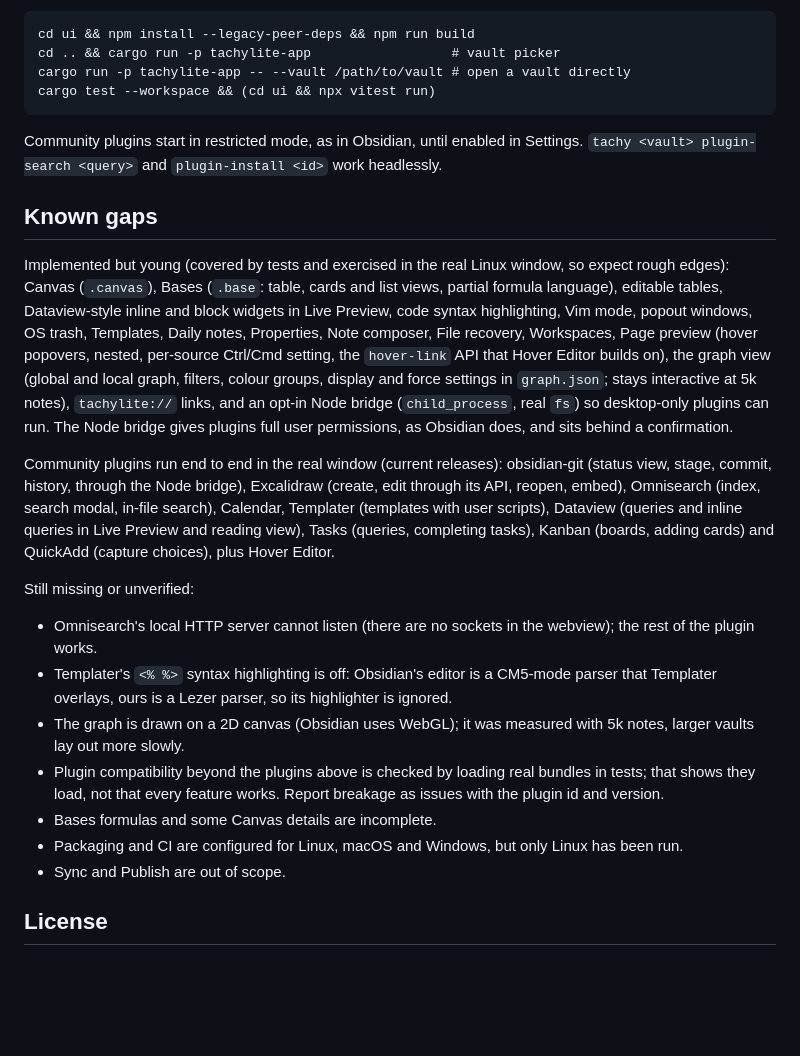
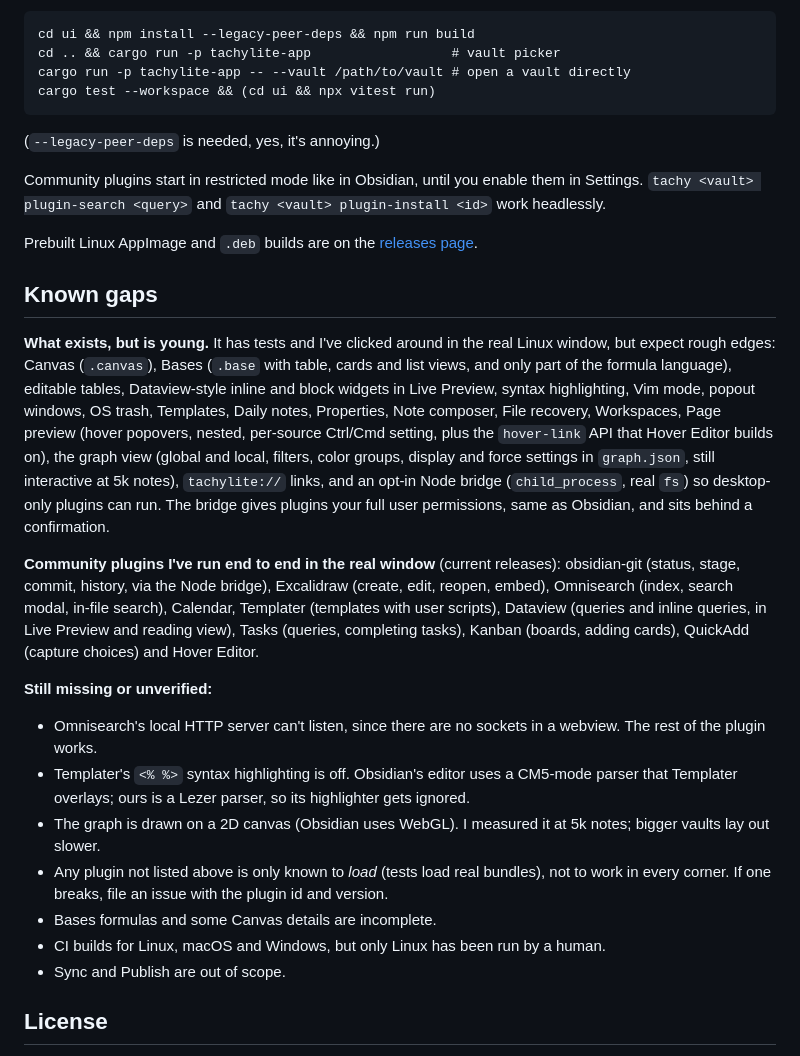
Before and after one commit to alonsoburon/tachylite, a Markdown page: README.md, the part around one of its changes. GitHub-like rendering; blank space fills up the shorter version.

````diff
--- a/README.md
+++ b/README.md
@@ -69,42 +75,45 @@ cargo run -p tachylite-app -- --vault /path/to/vault # open a vault directly
 cargo test --workspace && (cd ui && npx vitest run)
 ```
 
-Community plugins start in restricted mode, as in Obsidian, until enabled in Settings.
-`tachy <vault> plugin-search <query>` and `plugin-install <id>` work headlessly.
+(`--legacy-peer-deps` is needed, yes, it's annoying.)
+
+Community plugins start in restricted mode like in Obsidian, until you enable them in Settings.
+`tachy <vault> plugin-search <query>` and `tachy <vault> plugin-install <id>` work headlessly.
+
+Prebuilt Linux AppImage and `.deb` builds are on the
+[releases page](https://github.com/alonsoburon/tachylite/releases).
 
 ## Known gaps
 
-Implemented but young (covered by tests and exercised in the real Linux window, so expect
-rough edges): Canvas (`.canvas`), Bases (`.base`: table, cards and list views, partial formula
-language), editable tables, Dataview-style inline and block widgets in Live Preview, code
-syntax highlighting, Vim mode, popout windows, OS trash, Templates, Daily notes, Properties,
-Note composer, File recovery, Workspaces, Page preview (hover popovers, nested, per-source
-Ctrl/Cmd setting, the `hover-link` API that Hover Editor builds on), the graph view (global and
-local graph, filters, colour groups, display and force settings in `graph.json`; stays
+**What exists, but is young.** It has tests and I've clicked around in the real Linux window, but
+expect rough edges: Canvas (`.canvas`), Bases (`.base` with table, cards and list views, and only
+part of the formula language), editable tables, Dataview-style inline and block widgets in Live
+Preview, syntax highlighting, Vim mode, popout windows, OS trash, Templates, Daily notes,
+Properties, Note composer, File recovery, Workspaces, Page preview (hover popovers, nested,
+per-source Ctrl/Cmd setting, plus the `hover-link` API that Hover Editor builds on), the graph view
+(global and local, filters, color groups, display and force settings in `graph.json`, still
 interactive at 5k notes), `tachylite://` links, and an opt-in Node bridge (`child_process`, real
-`fs`) so desktop-only plugins can run. The Node bridge gives plugins full user permissions, as
-Obsidian does, and sits behind a confirmation.
+`fs`) so desktop-only plugins can run. The bridge gives plugins your full user permissions, same as
+Obsidian, and sits behind a confirmation.
 
-Community plugins run end to end in the real window (current releases): obsidian-git (status
-view, stage, commit, history, through the Node bridge), Excalidraw (create, edit through its
-API, reopen, embed), Omnisearch (index, search modal, in-file search), Calendar, Templater
-(templates with user scripts), Dataview (queries and inline queries in Live Preview and reading
-view), Tasks (queries, completing tasks), Kanban (boards, adding cards) and QuickAdd (capture
-choices), plus Hover Editor.
+**Community plugins I've run end to end in the real window** (current releases): obsidian-git
+(status, stage, commit, history, via the Node bridge), Excalidraw (create, edit, reopen, embed),
+Omnisearch (index, search modal, in-file search), Calendar, Templater (templates with user
+scripts), Dataview (queries and inline queries, in Live Preview and reading view), Tasks (queries,
+completing tasks), Kanban (boards, adding cards), QuickAdd (capture choices) and Hover Editor.
 
-Still missing or unverified:
+**Still missing or unverified:**
 
-- Omnisearch's local HTTP server cannot listen (there are no sockets in the webview); the rest
+- Omnisearch's local HTTP server can't listen, since there are no sockets in a webview. The rest
   of the plugin works.
-- Templater's `<% %>` syntax highlighting is off: Obsidian's editor is a CM5-mode parser that
-  Templater overlays, ours is a Lezer parser, so its highlighter is ignored.
-- The graph is drawn on a 2D canvas (Obsidian uses WebGL); it was measured with 5k notes, larger
-  vaults lay out more slowly.
-- Plugin compatibility beyond the plugins above is checked by loading real bundles in tests;
-  that shows they load, not that every feature works. Report breakage as issues with the plugin
-  id and version.
+- Templater's `<% %>` syntax highlighting is off. Obsidian's editor uses a CM5-mode parser that
+  Templater overlays; ours is a Lezer parser, so its highlighter gets ignored.
+- The graph is drawn on a 2D canvas (Obsidian uses WebGL). I measured it at 5k notes; bigger
+  vaults lay out slower.
+- Any plugin not listed above is only known to *load* (tests load real bundles), not to work in
+  every corner. If one breaks, file an issue with the plugin id and version.
 - Bases formulas and some Canvas details are incomplete.
-- Packaging and CI are configured for Linux, macOS and Windows, but only Linux has been run.
+- CI builds for Linux, macOS and Windows, but only Linux has been run by a human.
 - Sync and Publish are out of scope.
 
 ## License
````
Also changed, not shown: other parts of README.md (+52 -46 lines).
